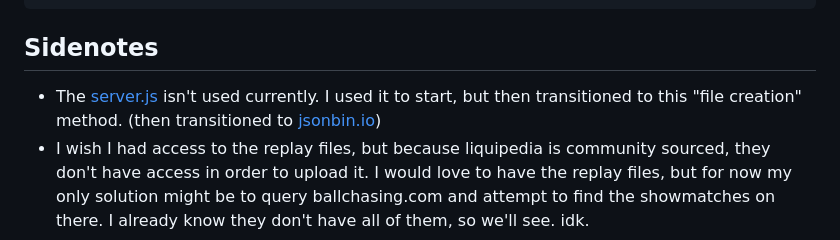
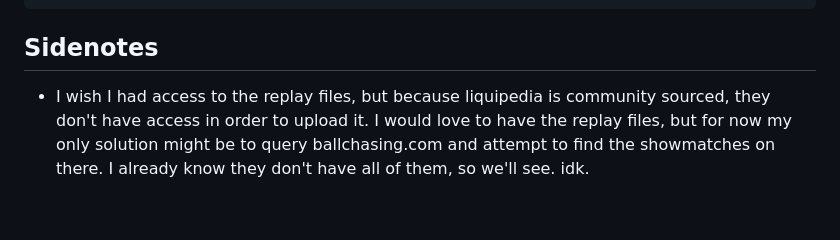
Before and after one commit to MaximilianPorter/johnnyboi-showmatches, a Markdown page: README.md, the part around the change. GitHub-like rendering; blank space fills up the shorter version.

Commit message:
readme notes change

```diff
--- a/README.md
+++ b/README.md
@@ -108,5 +108,4 @@ async function getData() {
 
 ## Sidenotes
 
-- The [server.js](server.js) isn't used currently. I used it to start, but then transitioned to this "file creation" method. (then transitioned to [jsonbin.io](https://jsonbin.io/))
 - I wish I had access to the replay files, but because liquipedia is community sourced, they don't have access in order to upload it. I would love to have the replay files, but for now my only solution might be to query ballchasing.com and attempt to find the showmatches on there. I already know they don't have all of them, so we'll see. idk.
```
